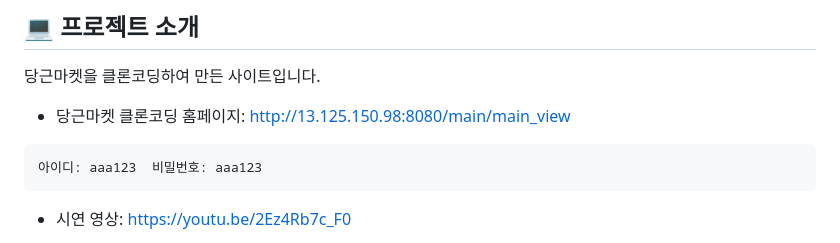
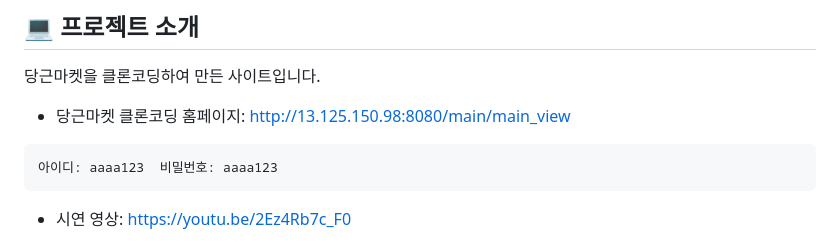
Before and after one commit to immingooo/carrot_market, a Markdown page: README.md, the part around the change. Rendered like a GitHub page.

````diff
--- a/README.md
+++ b/README.md
@@ -5,7 +5,7 @@
 
 * 당근마켓 클론코딩 홈페이지: http://13.125.150.98:8080/main/main_view
 ```
-아이디: aaa123  비밀번호: aaa123
+아이디: aaaa123  비밀번호: aaaa123
 ```
 * 시연 영상: https://youtu.be/2Ez4Rb7c_F0
 
````
